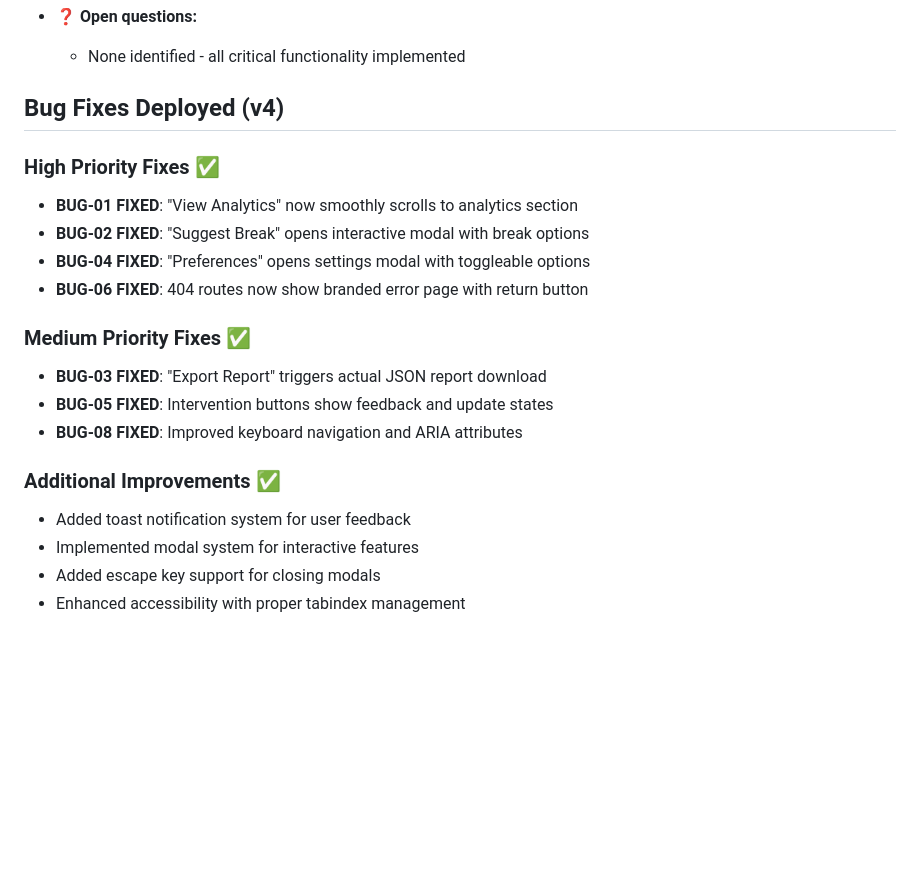
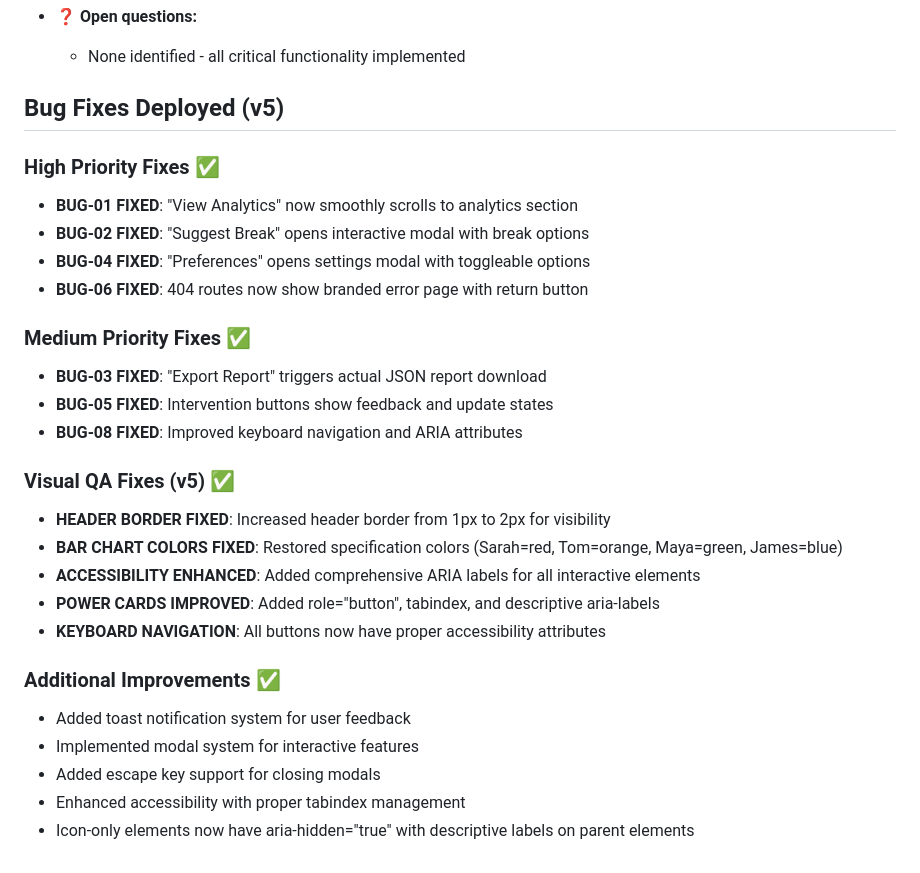
Before and after one commit to michael-abdo/meeting-analytics-dashboard, a Markdown page: qa/ux-tests/meeting-analytics-dashboard.md, the part around the change. Rendered like a GitHub page; blank space fills up the shorter version.

Commit message:
Update QA documentation with v5 visual fixes

```diff
--- a/qa/ux-tests/meeting-analytics-dashboard.md
+++ b/qa/ux-tests/meeting-analytics-dashboard.md
@@ -125,7 +125,7 @@
 - ❓ **Open questions:**
   - None identified - all critical functionality implemented
 
-## Bug Fixes Deployed (v4)
+## Bug Fixes Deployed (v5)
 
 ### High Priority Fixes ✅
 - **BUG-01 FIXED**: "View Analytics" now smoothly scrolls to analytics section
@@ -138,8 +138,16 @@
 - **BUG-05 FIXED**: Intervention buttons show feedback and update states
 - **BUG-08 FIXED**: Improved keyboard navigation and ARIA attributes
 
+### Visual QA Fixes (v5) ✅
+- **HEADER BORDER FIXED**: Increased header border from 1px to 2px for visibility
+- **BAR CHART COLORS FIXED**: Restored specification colors (Sarah=red, Tom=orange, Maya=green, James=blue)
+- **ACCESSIBILITY ENHANCED**: Added comprehensive ARIA labels for all interactive elements
+- **POWER CARDS IMPROVED**: Added role="button", tabindex, and descriptive aria-labels
+- **KEYBOARD NAVIGATION**: All buttons now have proper accessibility attributes
+
 ### Additional Improvements ✅
 - Added toast notification system for user feedback
 - Implemented modal system for interactive features
 - Added escape key support for closing modals
 - Enhanced accessibility with proper tabindex management
+- Icon-only elements now have aria-hidden="true" with descriptive labels on parent elements
```
